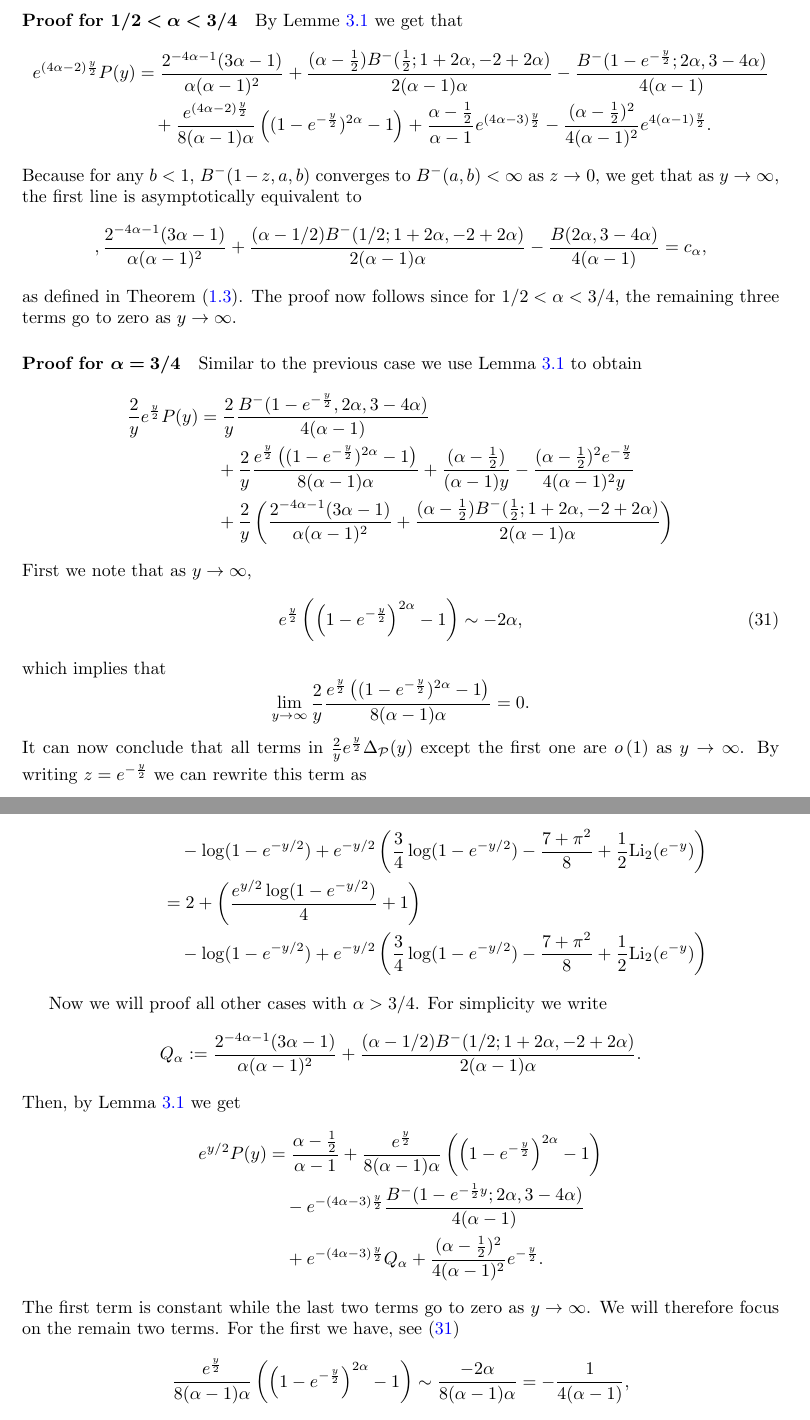
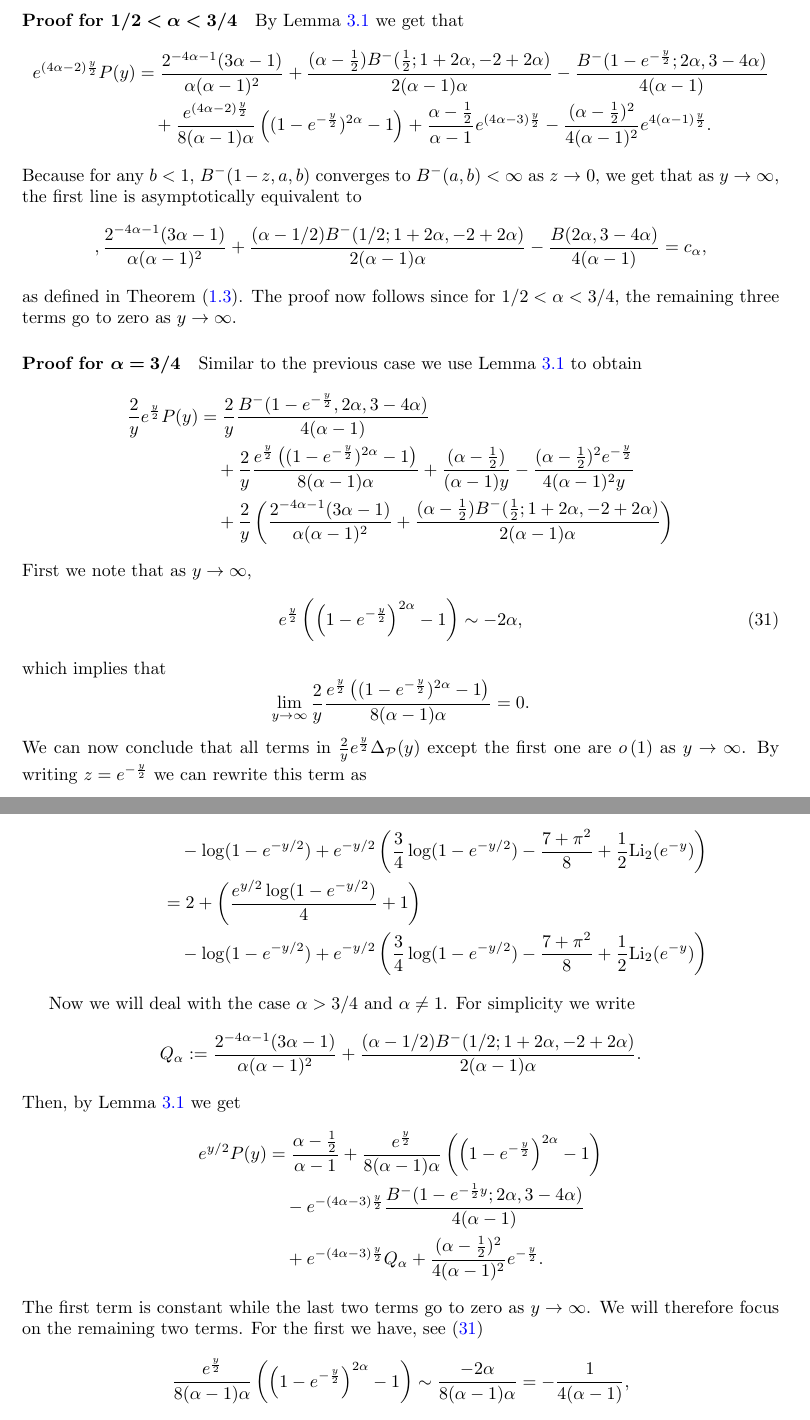
Before and after one commit to gjyvarro/Exact-asymptotic-expressions-for-local-clustering-in-hyperbolic-random-graphs, a LaTeX paper (paper.tex, which reads clustering_infinite_model.tex): two parts of pages 30 and 31 of 103, joined at a grey line, cut so that both start at the same text. Compiled offline with pdfLaTeX.

Commit message:
typos in section 3

```diff
--- a/clustering_infinite_model.tex
+++ b/clustering_infinite_model.tex
@@ -1227,7 +1227,7 @@ Let $\alpha > \frac{1}{2}$, $\nu > 0$ and $c_\alpha$ as defined in Proposition~\
 We shall deal with each of the three cases for $\alpha$ separately.
 
 \paragraph{Proof for \bm{$1/2 < \alpha < 3/4$}}
-By Lemme~\ref{lem:Paneq1} we get that
+By Lemma~\ref{lem:Paneq1} we get that
 \begin{align*}
 	e^{(4\alpha - 2)\frac{y}{2}}P(y) &= \frac{2^{-4 \alpha-1} (3 \alpha - 1)}{\alpha (\alpha - 1)^2}
 		+ \frac{(\alpha - \frac{1}{2} ) B^-(\frac{1}{2}; 1 + 2 \alpha, -2 + 2 \alpha)}{2(\alpha - 1) \alpha}
@@ -1266,7 +1266,7 @@ which implies that
 \[
 	\lim_{y \to \infty} \frac{2}{y}\frac{e^{\frac{y}{2}}\left((1 - e^{-\frac{y}{2}})^{2\alpha} - 1\right)}{8(\alpha - 1)\alpha} = 0.
 \]
-It can now conclude that all terms in $\frac{2}{y} e^{\frac{y}{2}}\Delta_{\Pcal}(y)$ except the first one are $\smallO{1}$ as $y \to \infty$. By writing $z = e^{-\frac{y}{2}}$ we can rewrite this term as
+We can now conclude that all terms in $\frac{2}{y} e^{\frac{y}{2}}\Delta_{\Pcal}(y)$ except the first one are $\smallO{1}$ as $y \to \infty$. By writing $z = e^{-\frac{y}{2}}$ we can rewrite this term as
 \[
 	\frac{2}{y}\frac{B^-(1-e^{-\frac{y}{2}}, 2\alpha, 3 - 4\alpha)}{4(\alpha - 1)}
 	= -\frac{1}{\log(z)}\frac{B^-(1-z, 2\alpha, 3 - 4\alpha)}{4(\alpha - 1)}.
@@ -1294,7 +1294,7 @@ We first deal with the case $\alpha = 1$. Here it follows from Proposition~\ref{
 		\frac{1}{2}\mathrm{Li}_2(e^{-y})\right)
 \end{align*}
 
-Now we will proof all other cases with $\alpha > 3/4$. For simplicity we write
+Now we will deal with the case $\alpha > 3/4$ and $\alpha \not = 1$. For simplicity we write
 \[
 	Q_\alpha := \frac{2^{-4 \alpha-1} (3 \alpha - 1)}{\alpha (\alpha - 1)^2}
 		+ \frac{(\alpha - 1/2 ) B^-(1/2; 1 + 2 \alpha, -2 + 2 \alpha)}{2(\alpha - 1) \alpha}.
@@ -1306,7 +1306,7 @@ Then, by Lemma~\ref{lem:Paneq1} we get
 	&\hspace{10pt}- e^{-(4\alpha - 3)\frac{y}{2}}\frac{B^-(1 - e^{-\frac{1}{2}y}; 2 \alpha, 3 - 4 \alpha)}{4 (\alpha - 1)}\\
 	&\hspace{10pt}+ e^{-(4\alpha - 3)\frac{y}{2}}Q_\alpha + \frac{(\alpha-\frac{1}{2})^2}{4(\alpha-1)^2} e^{-\frac{y}{2}}.
 \end{align*}
-The first term is constant while the last two terms go to zero as $y \to \infty$. We will therefore focus on the remain two terms. For the first we have, see~\eqref{eq:asymptotics_Delta_P_auxiliary}
+The first term is constant while the last two terms go to zero as $y \to \infty$. We will therefore focus on the remaining two terms. For the first we have, see~\eqref{eq:asymptotics_Delta_P_auxiliary}
 \[
 	\frac{e^{\frac{y}{2}}}{8(\alpha - 1)\alpha}\left(\left(1 - e^{-\frac{y}{2}}\right)^{2\alpha}-1\right)
 	\sim \frac{-2\alpha}{8(\alpha - 1)\alpha} = -\frac{1}{4(\alpha -1)},
```
Also changed, not shown: clustering_infinite_model.tex (2 more changed lines).
